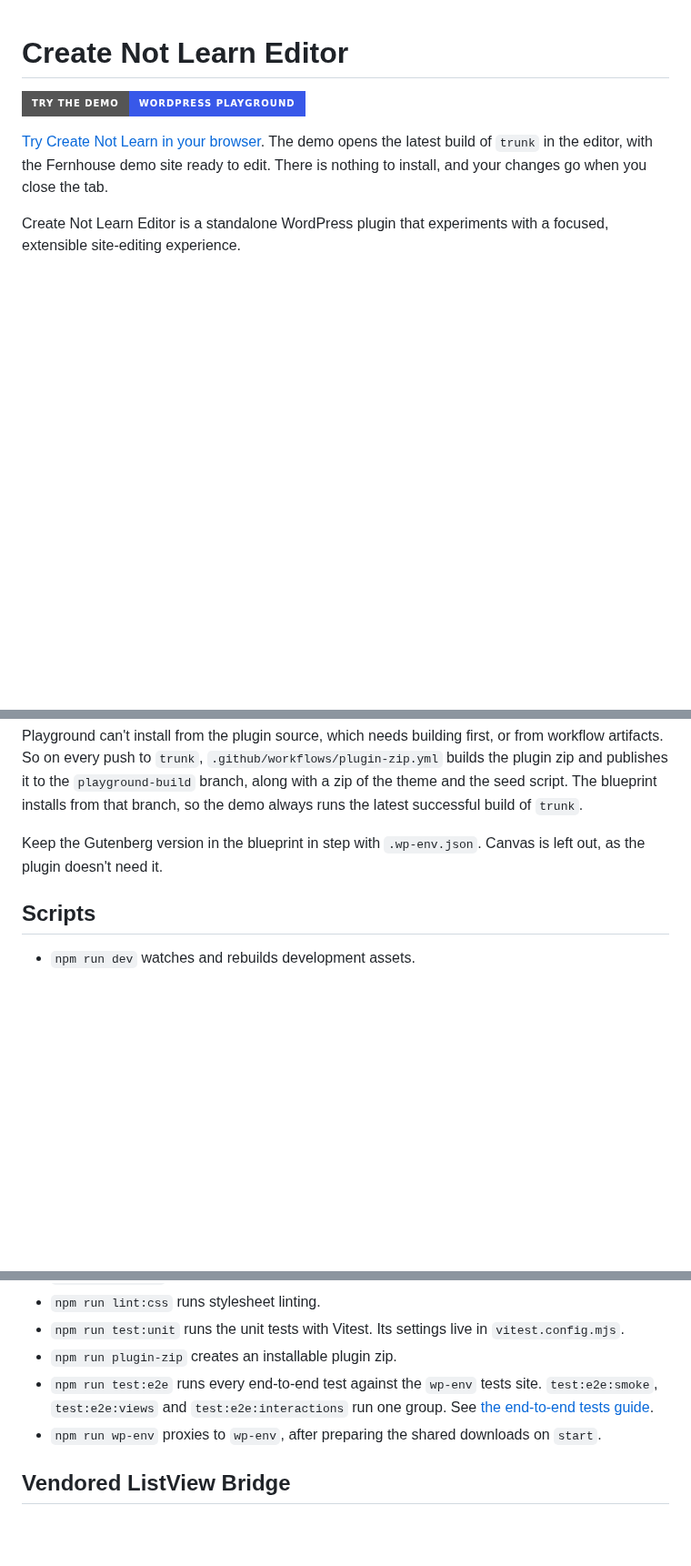
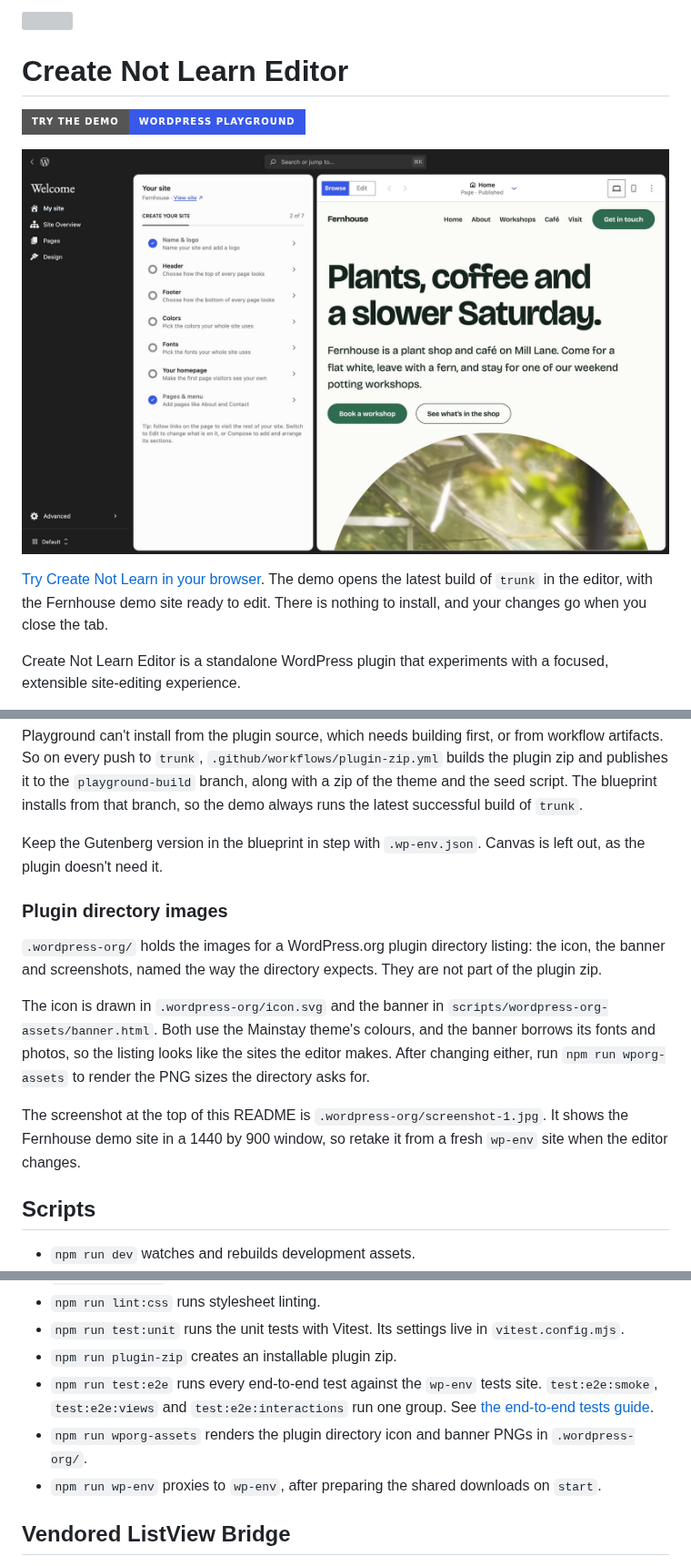
Before and after one commit to getdave/create-not-learn-editor, a Markdown page: README.md, 3 parts joined by grey strips. Shown at 91% size. Rendered like a GitHub page; pictures changed too: .wordpress-org/screenshot-1.jpg (added); badges without logos; blank space fills up the shorter version; grey boxes are pictures that could not be loaded.

```diff
--- a/README.md
+++ b/README.md
@@ -1,6 +3,8 @@
 # Create Not Learn Editor
 
 [![Try the demo in WordPress Playground](https://img.shields.io/badge/Try_the_demo-WordPress_Playground-3858e9?style=for-the-badge&logo=wordpress&logoColor=white)](https://playground.wordpress.net/?blueprint-url=https://raw.githubusercontent.com/getdave/create-not-learn-editor/trunk/demos/blueprint.json)
+
+![The Create Not Learn editor, with the Create your site checklist beside a live preview of the Fernhouse demo site](.wordpress-org/screenshot-1.jpg)
 
 [Try Create Not Learn in your browser](https://playground.wordpress.net/?blueprint-url=https://raw.githubusercontent.com/getdave/create-not-learn-editor/trunk/demos/blueprint.json). The demo opens the latest build of `trunk` in the editor, with the Fernhouse demo site ready to edit. There is nothing to install, and your changes go when you close the tab.
 
@@ -177,6 +181,14 @@ Playground can't install from the plugin source, which needs building first, or
 
 Keep the Gutenberg version in the blueprint in step with `.wp-env.json`. Canvas is left out, as the plugin doesn't need it.
 
+### Plugin directory images
+
+`.wordpress-org/` holds the images for a WordPress.org plugin directory listing: the icon, the banner and screenshots, named the way the directory expects. They are not part of the plugin zip.
+
+The icon is drawn in `.wordpress-org/icon.svg` and the banner in `scripts/wordpress-org-assets/banner.html`. Both use the Mainstay theme's colours, and the banner borrows its fonts and photos, so the listing looks like the sites the editor makes. After changing either, run `npm run wporg-assets` to render the PNG sizes the directory asks for.
+
+The screenshot at the top of this README is `.wordpress-org/screenshot-1.jpg`. It shows the Fernhouse demo site in a 1440 by 900 window, so retake it from a fresh `wp-env` site when the editor changes.
+
 ## Scripts
 
 - `npm run dev` watches and rebuilds development assets.
@@ -189,6 +201,7 @@ Keep the Gutenberg version in the blueprint in step with `.wp-env.json`. Canvas
 - `npm run test:unit` runs the unit tests with Vitest. Its settings live in `vitest.config.mjs`.
 - `npm run plugin-zip` creates an installable plugin zip.
 - `npm run test:e2e` runs every end-to-end test against the `wp-env` tests site. `test:e2e:smoke`, `test:e2e:views` and `test:e2e:interactions` run one group. See [the end-to-end tests guide](tests/e2e/README.md).
+- `npm run wporg-assets` renders the plugin directory icon and banner PNGs in `.wordpress-org/`.
 - `npm run wp-env` proxies to `wp-env`, after preparing the shared downloads on `start`.
 
 ## Vendored ListView Bridge
```
Also changed, not shown: other parts of README.md (+3 -0 lines), .wordpress-org/banner-1544x500.png (added), .wordpress-org/banner-772x250.png (added), .wordpress-org/icon-128x128.png (added), .wordpress-org/icon-256x256.png (added), 4 other files.
